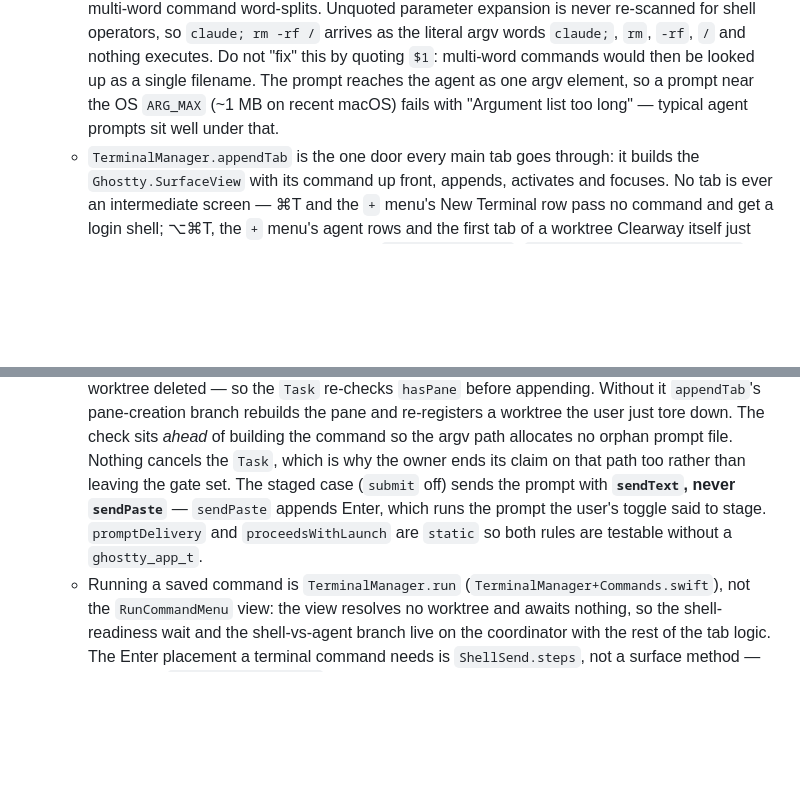
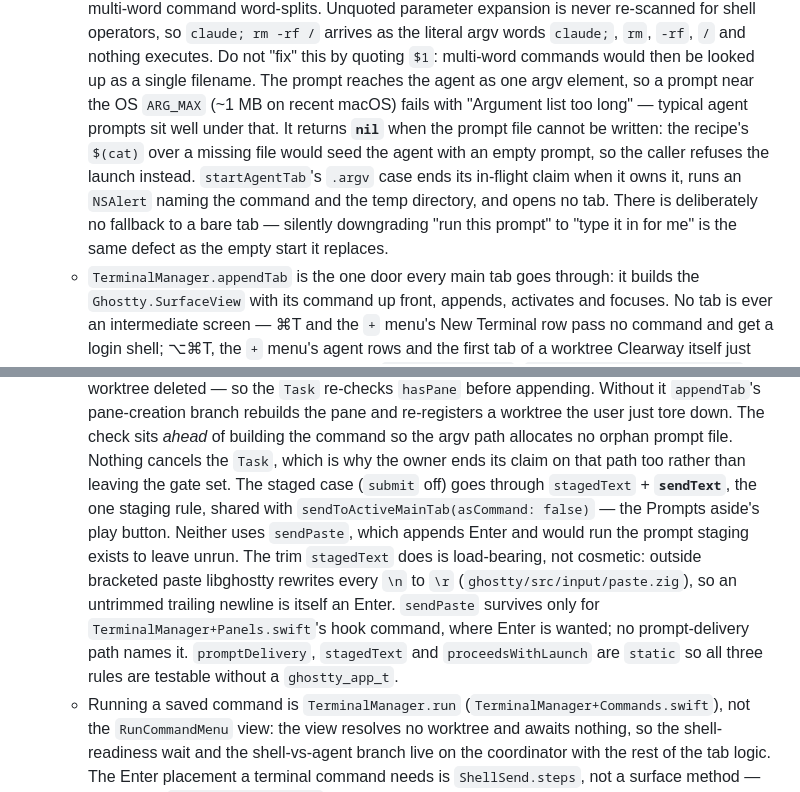
Before and after one commit to bvalentino/clearway, a Markdown page: CLAUDE.md, 2 parts joined by grey strips. Rendered like a GitHub page; blank space fills up the shorter version.

Commit message:
Record the staging rule and the refused launch in CLAUDE.md
The staged-case sentence said only "sendText, never sendPaste", which is
now half the rule: staging is stagedText + sendText at both call sites,
and the trim is load-bearing because outside bracketed paste libghostty
rewrites every \n to \r. sendPaste survives only for the secondary
terminal's hook command.

The AgentLaunch.swift bullet gains buildAgentPromptCommand's nil contract
and what the caller does with it: ends its claim, alerts, opens no tab,
and never falls back to a bare one.

```diff
--- a/CLAUDE.md
+++ b/CLAUDE.md
@@ -195,7 +195,12 @@ All new code must pass `swiftlint lint` with zero errors before committing. Warn
     argv words `claude;`, `rm`, `-rf`, `/` and nothing executes. Do not "fix" this by quoting `$1`:
     multi-word commands would then be looked up as a single filename. The prompt reaches the agent as
     one argv element, so a prompt near the OS `ARG_MAX` (~1 MB on recent macOS) fails with "Argument
-    list too long" — typical agent prompts sit well under that.
+    list too long" — typical agent prompts sit well under that. It returns **`nil`** when the prompt
+    file cannot be written: the recipe's `$(cat)` over a missing file would seed the agent with an
+    empty prompt, so the caller refuses the launch instead. `startAgentTab`'s `.argv` case ends its
+    in-flight claim when it owns it, runs an `NSAlert` naming the command and the temp directory,
+    and opens no tab. There is deliberately no fallback to a bare tab — silently downgrading "run
+    this prompt" to "type it in for me" is the same defect as the empty start it replaces.
   - `TerminalManager.appendTab` is the one door every main tab goes through: it builds the
     `Ghostty.SurfaceView` with its command up front, appends, activates and focuses. No tab is ever
     an intermediate screen — ⌘T and the `+` menu's New Terminal row pass no command and get a login
@@ -220,10 +225,15 @@ All new code must pass `swiftlint lint` with zero errors before committing. Warn
     pane and re-registers a worktree the user just tore down. The check sits *ahead* of building the
     command so the argv path allocates no orphan prompt file. Nothing cancels the `Task`, which is
     why the owner ends its claim on that path too rather than leaving the gate set.
-    The staged case (`submit` off) sends the prompt with **`sendText`, never `sendPaste`** —
-    `sendPaste` appends Enter, which runs the prompt the user's toggle said to stage.
-    `promptDelivery` and `proceedsWithLaunch` are `static` so both rules are testable without a
-    `ghostty_app_t`.
+    The staged case (`submit` off) goes through `stagedText` + **`sendText`**, the one staging rule,
+    shared with `sendToActiveMainTab(asCommand: false)` — the Prompts aside's play button. Neither
+    uses `sendPaste`, which appends Enter and would run the prompt staging exists to leave unrun.
+    The trim `stagedText` does is load-bearing, not cosmetic: outside bracketed paste libghostty
+    rewrites every `\n` to `\r` (`ghostty/src/input/paste.zig`), so an untrimmed trailing newline is
+    itself an Enter. `sendPaste` survives only for `TerminalManager+Panels.swift`'s hook command,
+    where Enter is wanted; no prompt-delivery path names it.
+    `promptDelivery`, `stagedText` and `proceedsWithLaunch` are `static` so all three rules are
+    testable without a `ghostty_app_t`.
   - Running a saved command is `TerminalManager.run` (`TerminalManager+Commands.swift`), not the
     `RunCommandMenu` view: the view resolves no worktree and awaits nothing, so the shell-readiness
     wait and the shell-vs-agent branch live on the coordinator with the rest of the tab logic.
```
Also changed, not shown: 1 other file.
